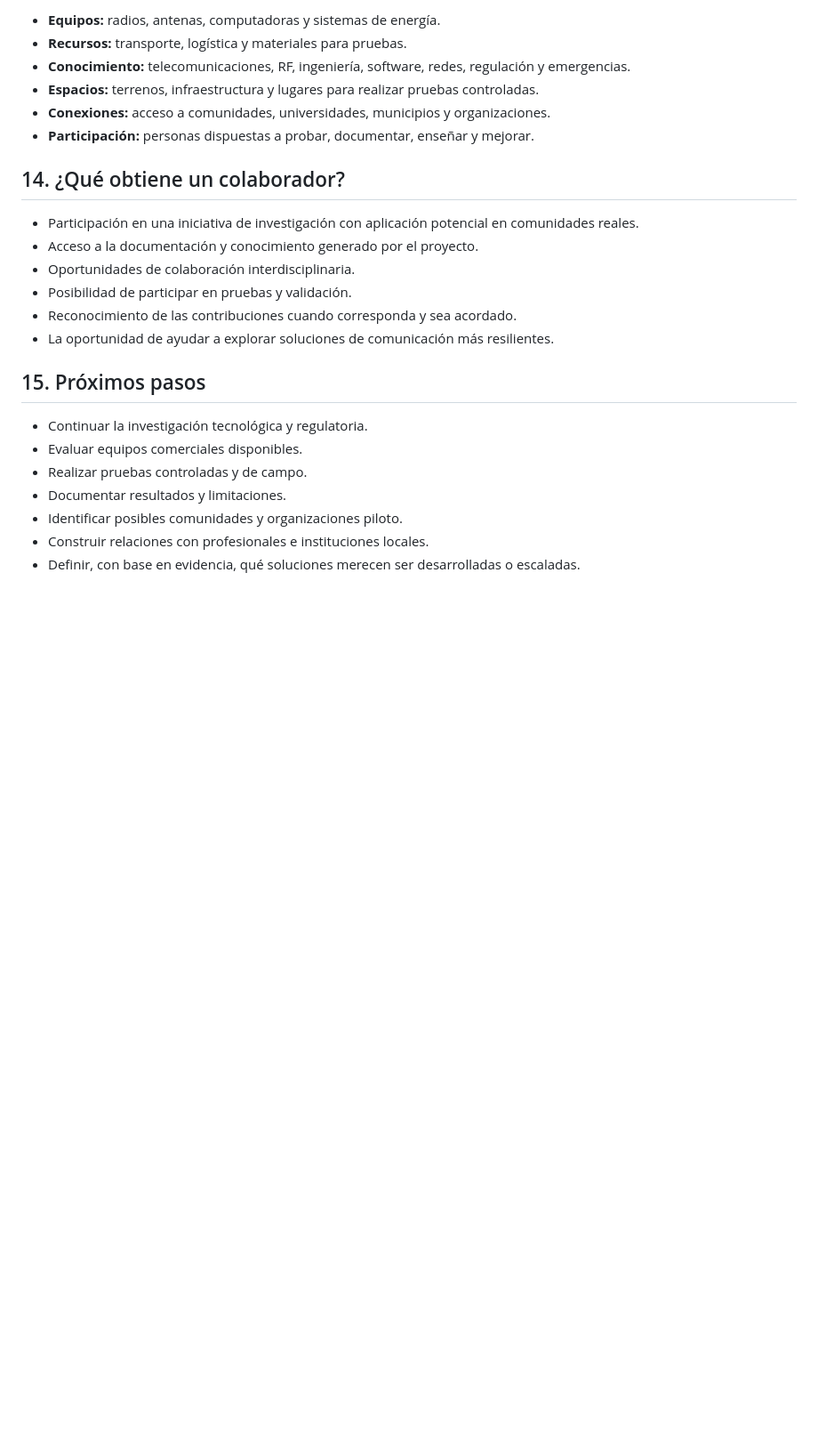
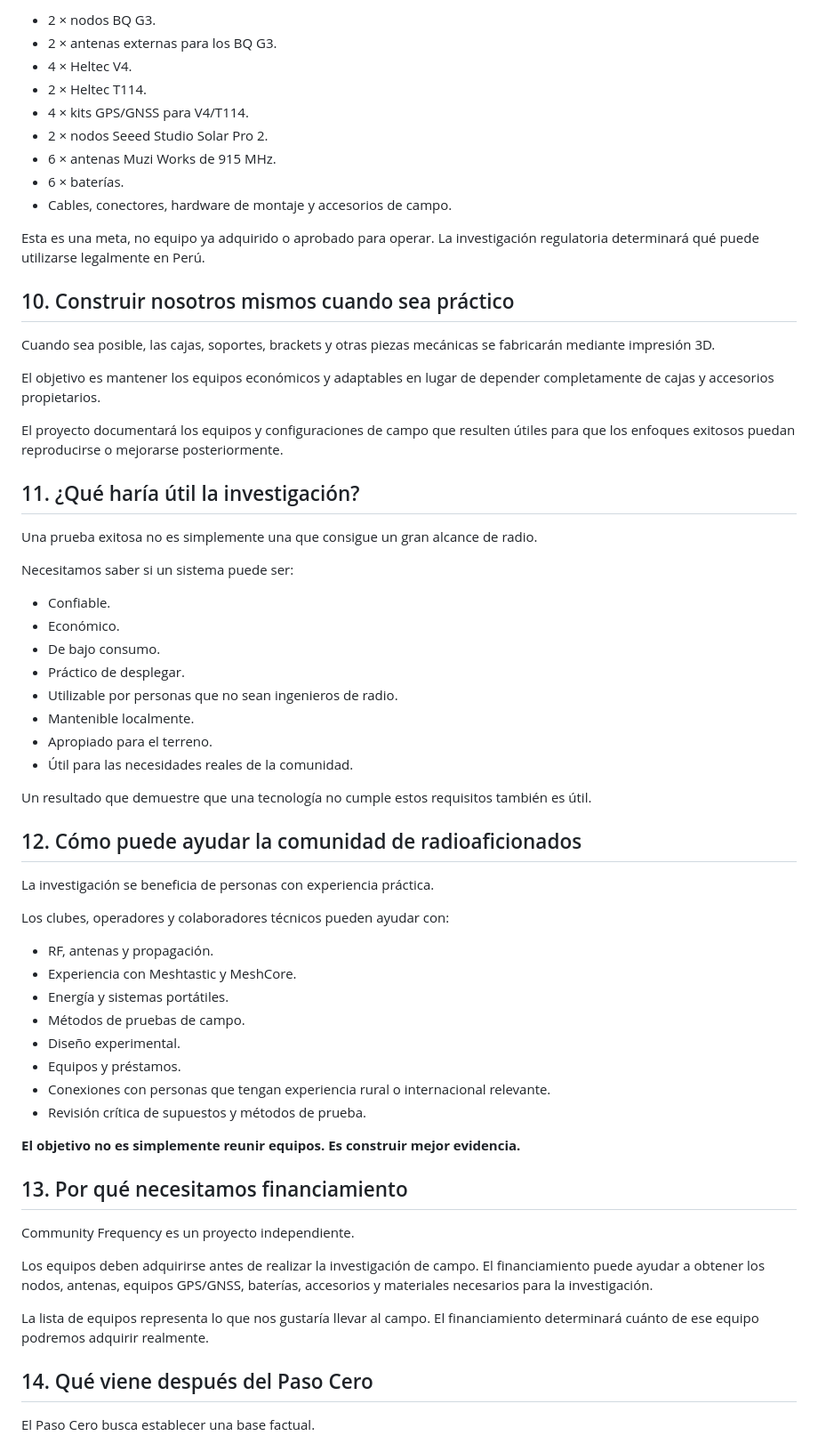
Before and after one commit to jurelex/community-frequency, a Markdown page: 07 - Media/Community Frequency - Presentación del Proyecto - Septiembre 2026.md, the part around one of its changes. Shown at 89% size. Rendered like a GitHub page; blank space fills up the shorter version.

```diff
--- a/07 - Media/Community Frequency - Presentación del Proyecto - Septiembre 2026.md
+++ b/07 - Media/Community Frequency - Presentación del Proyecto - Septiembre 2026.md
@@ -139,26 +125,67 @@ Fundaciones, empresas, organismos internacionales y personas particulares pueden
 
-- **Equipos:** radios, antenas, computadoras y sistemas de energía.
-- **Recursos:** transporte, logística y materiales para pruebas.
-- **Conocimiento:** telecomunicaciones, RF, ingeniería, software, redes, regulación y emergencias.
-- **Espacios:** terrenos, infraestructura y lugares para realizar pruebas controladas.
-- **Conexiones:** acceso a comunidades, universidades, municipios y organizaciones.
-- **Participación:** personas dispuestas a probar, documentar, enseñar y mejorar.
+- 2 × nodos BQ G3.
+- 2 × antenas externas para los BQ G3.
+- 4 × Heltec V4.
+- 2 × Heltec T114.
+- 4 × kits GPS/GNSS para V4/T114.
+- 2 × nodos Seeed Studio Solar Pro 2.
+- 6 × antenas Muzi Works de 915 MHz.
+- 6 × baterías.
+- Cables, conectores, hardware de montaje y accesorios de campo.
 
-## 14. ¿Qué obtiene un colaborador?
+Esta es una meta, no equipo ya adquirido o aprobado para operar. La investigación regulatoria determinará qué puede utilizarse legalmente en Perú.
 
-- Participación en una iniciativa de investigación con aplicación potencial en comunidades reales.
-- Acceso a la documentación y conocimiento generado por el proyecto.
-- Oportunidades de colaboración interdisciplinaria.
-- Posibilidad de participar en pruebas y validación.
-- Reconocimiento de las contribuciones cuando corresponda y sea acordado.
-- La oportunidad de ayudar a explorar soluciones de comunicación más resilientes.
+## 10. Construir nosotros mismos cuando sea práctico
 
-## 15. Próximos pasos
+Cuando sea posible, las cajas, soportes, brackets y otras piezas mecánicas se fabricarán mediante impresión 3D.
 
-- Continuar la investigación tecnológica y regulatoria.
-- Evaluar equipos comerciales disponibles.
-- Realizar pruebas controladas y de campo.
-- Documentar resultados y limitaciones.
-- Identificar posibles comunidades y organizaciones piloto.
-- Construir relaciones con profesionales e instituciones locales.
-- Definir, con base en evidencia, qué soluciones merecen ser desarrolladas o escaladas.
+El objetivo es mantener los equipos económicos y adaptables en lugar de depender completamente de cajas y accesorios propietarios.
+
+El proyecto documentará los equipos y configuraciones de campo que resulten útiles para que los enfoques exitosos puedan reproducirse o mejorarse posteriormente.
+
+## 11. ¿Qué haría útil la investigación?
+
+Una prueba exitosa no es simplemente una que consigue un gran alcance de radio.
+
+Necesitamos saber si un sistema puede ser:
+
+- Confiable.
+- Económico.
+- De bajo consumo.
+- Práctico de desplegar.
+- Utilizable por personas que no sean ingenieros de radio.
+- Mantenible localmente.
+- Apropiado para el terreno.
+- Útil para las necesidades reales de la comunidad.
+
+Un resultado que demuestre que una tecnología no cumple estos requisitos también es útil.
+
+## 12. Cómo puede ayudar la comunidad de radioaficionados
+
+La investigación se beneficia de personas con experiencia práctica.
+
+Los clubes, operadores y colaboradores técnicos pueden ayudar con:
+
+- RF, antenas y propagación.
+- Experiencia con Meshtastic y MeshCore.
+- Energía y sistemas portátiles.
+- Métodos de pruebas de campo.
+- Diseño experimental.
+- Equipos y préstamos.
+- Conexiones con personas que tengan experiencia rural o internacional relevante.
+- Revisión crítica de supuestos y métodos de prueba.
+
+**El objetivo no es simplemente reunir equipos. Es construir mejor evidencia.**
+
+## 13. Por qué necesitamos financiamiento
+
+Community Frequency es un proyecto independiente.
+
+Los equipos deben adquirirse antes de realizar la investigación de campo. El financiamiento puede ayudar a obtener los nodos, antenas, equipos GPS/GNSS, baterías, accesorios y materiales necesarios para la investigación.
+
+La lista de equipos representa lo que nos gustaría llevar al campo. El financiamiento determinará cuánto de ese equipo podremos adquirir realmente.
+
+## 14. Qué viene después del Paso Cero
+
+El Paso Cero busca establecer una base factual.
+
```
Also changed, not shown: other parts of 07 - Media/Community Frequency - Presentación del Proyecto - Septiembre 2026.md (+97 -94 lines).
